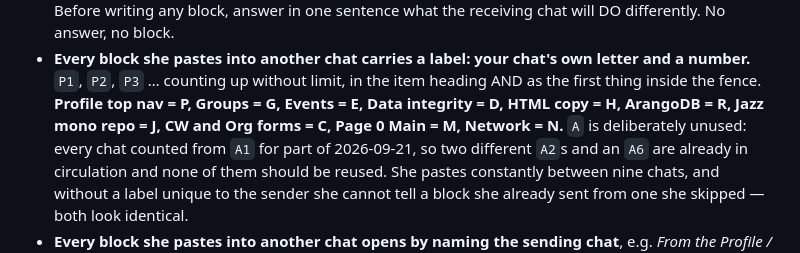
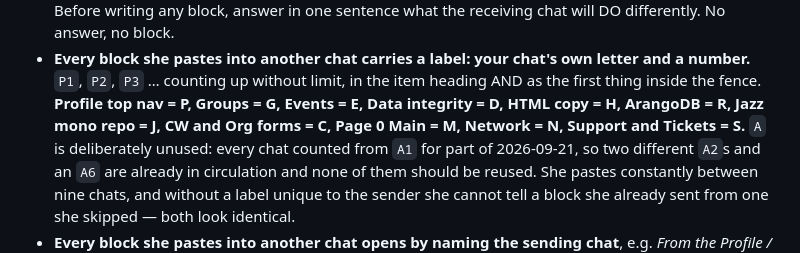
Before and after one commit to Creating-Works/content, a Markdown page: CLAUDE.md, the part around the change. Rendered like a GitHub page.

Commit message:
How Jessie works: Support and Tickets is the eleventh chat, letter S
Co-Authored-By: Claude Opus 5 <noreply@anthropic.com>

```diff
--- a/CLAUDE.md
+++ b/CLAUDE.md
@@ -136,7 +136,7 @@ does what is the nine-row table in `The-New-Build-Repository/design/start-here.m
 - **Every block she pastes into another chat carries a label: your chat's own letter and a number.**
   `P1`, `P2`, `P3` … counting up without limit, in the item heading AND as the first thing inside the
   fence. **Profile top nav = P, Groups = G, Events = E, Data integrity = D, HTML copy = H, ArangoDB =
-  R, Jazz mono repo = J, CW and Org forms = C, Page 0 Main = M, Network = N.** `A` is deliberately unused: every
+  R, Jazz mono repo = J, CW and Org forms = C, Page 0 Main = M, Network = N, Support and Tickets = S.** `A` is deliberately unused: every
   chat counted from `A1` for part of 2026-09-21, so two different `A2`s and an `A6` are already in
   circulation and none of them should be reused. She pastes constantly between nine chats, and
   without a label unique to the sender she cannot tell a block she already sent from one she skipped
```
